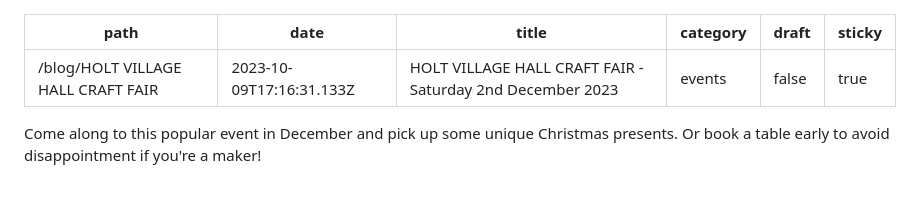
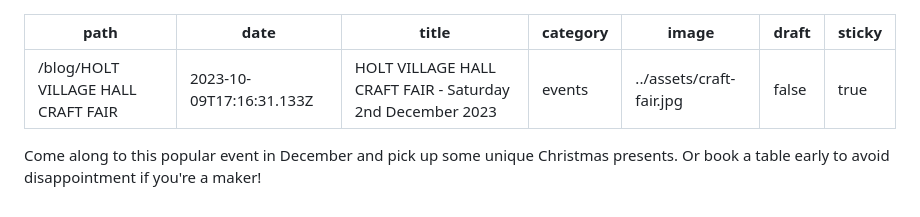
Before and after one commit to dougajmcdonald/holt-village-hall, a Markdown page: content/blog/holt-village-hall-craft-fair-saturday-2nd-december-2023.md, the part around the change. GitHub-like rendering.

Commit message:
Update Blog “holt-village-hall-craft-fair-saturday-2nd-december-2023”

```diff
--- a/content/blog/holt-village-hall-craft-fair-saturday-2nd-december-2023.md
+++ b/content/blog/holt-village-hall-craft-fair-saturday-2nd-december-2023.md
@@ -3,6 +3,7 @@ path: /blog/HOLT VILLAGE HALL CRAFT FAIR
 date: 2023-10-09T17:16:31.133Z
 title: HOLT VILLAGE HALL CRAFT FAIR - Saturday 2nd December 2023
 category: events
+image: ../assets/craft-fair.jpg
 draft: false
 sticky: true
 ---
```
Also changed, not shown: content/assets/craft-fair.jpg (added).
